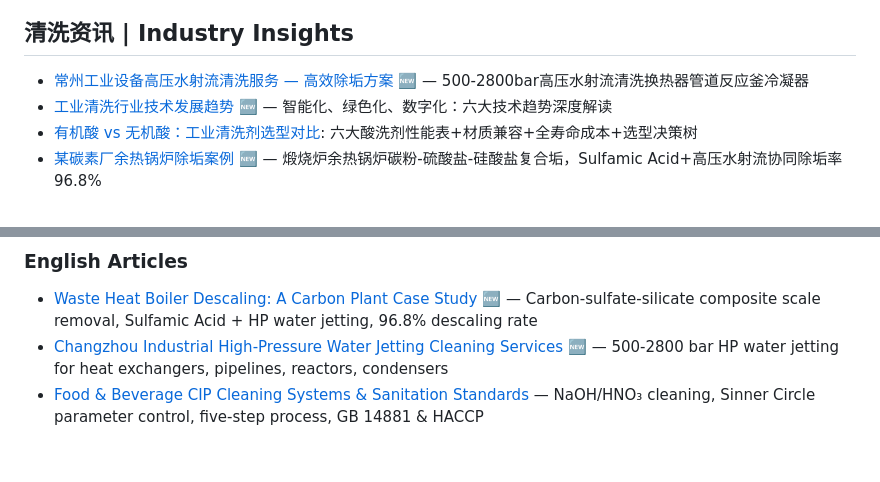
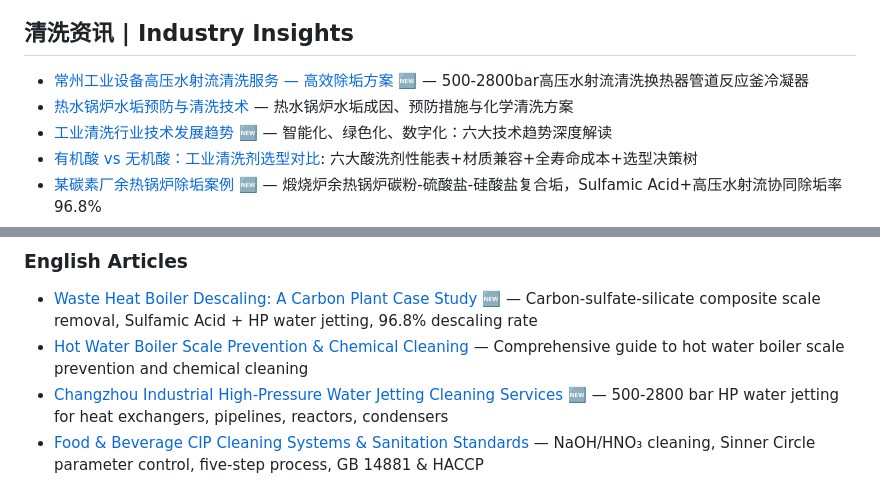
Before and after one commit to lhy86343343/lanxingqingxi-company-profile, a Markdown page: README.md, 2 parts joined by grey strips. Drawn GitHub-style; blank space fills up the shorter version.

Commit message:
新增: 热水锅炉水垢预防与清洗技术

```diff
--- a/README.md
+++ b/README.md
@@ -152,6 +152,7 @@
 
 ## 清洗资讯 | Industry Insights
 - [常州工业设备高压水射流清洗服务 — 高效除垢方案](https://www.lanxingqingxi.com/blog/changzhou-industrial-high-pressure-water-jetting-cleaning.html) 🆕 — 500-2800bar高压水射流清洗换热器管道反应釜冷凝器
+- [热水锅炉水垢预防与清洗技术](https://www.lanxingqingxi.com/blog/hot-water-boiler-scale-prevention-cleaning.html) — 热水锅炉水垢成因、预防措施与化学清洗方案
 - [工业清洗行业技术发展趋势](https://www.lanxingqingxi.com/blog/industrial-cleaning-technology-trends.html) 🆕 — 智能化、绿色化、数字化：六大技术趋势深度解读
 - [有机酸 vs 无机酸：工业清洗剂选型对比](https://www.lanxingqingxi.com/blog/organic-vs-inorganic-acid-cleaning.html): 六大酸洗剂性能表+材质兼容+全寿命成本+选型决策树
 - [某碳素厂余热锅炉除垢案例](https://www.lanxingqingxi.com/blog/carbon-plant-waste-heat-boiler-descaling-case.html) 🆕 — 煅烧炉余热锅炉碳粉-硫酸盐-硅酸盐复合垢，Sulfamic Acid+高压水射流协同除垢率96.8%
@@ -187,6 +188,7 @@
 
 ### English Articles
 - [Waste Heat Boiler Descaling: A Carbon Plant Case Study](https://www.lanxingqingxi.com/en/blog/carbon-plant-waste-heat-boiler-descaling-case.html) 🆕 — Carbon-sulfate-silicate composite scale removal, Sulfamic Acid + HP water jetting, 96.8% descaling rate
+- [Hot Water Boiler Scale Prevention & Chemical Cleaning](https://www.lanxingqingxi.com/en/blog/hot-water-boiler-scale-prevention-cleaning.html) — Comprehensive guide to hot water boiler scale prevention and chemical cleaning
 - [Changzhou Industrial High-Pressure Water Jetting Cleaning Services](https://www.lanxingqingxi.com/en/blog/changzhou-industrial-high-pressure-water-jetting-cleaning.html) 🆕 — 500-2800 bar HP water jetting for heat exchangers, pipelines, reactors, condensers
 - [Food & Beverage CIP Cleaning Systems & Sanitation Standards](https://www.lanxingqingxi.com/en/blog/food-beverage-cip-cleaning-sanitation.html) — NaOH/HNO₃ cleaning, Sinner Circle parameter control, five-step process, GB 14881 & HACCP
 - [BTA vs MBT Corrosion Inhibitors: Mechanism & Selection](https://www.lanxingqingxi.com/en/blog/bta-mbt-corrosion-inhibitor.html) — BTA/MBT adsorption models, electrochemical comparison, synergistic formulations
```
